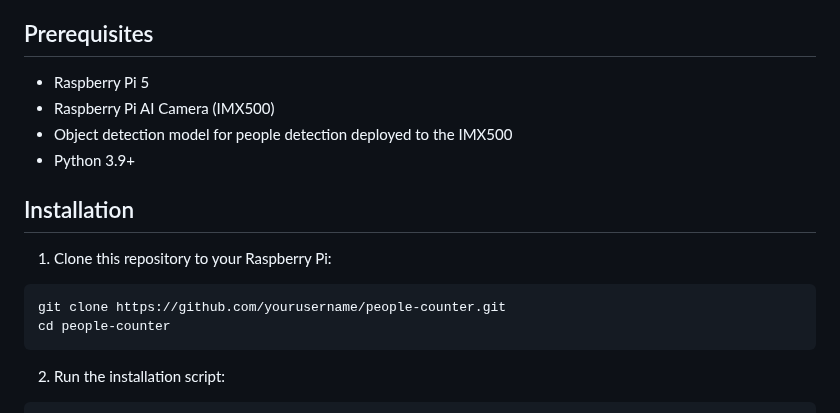
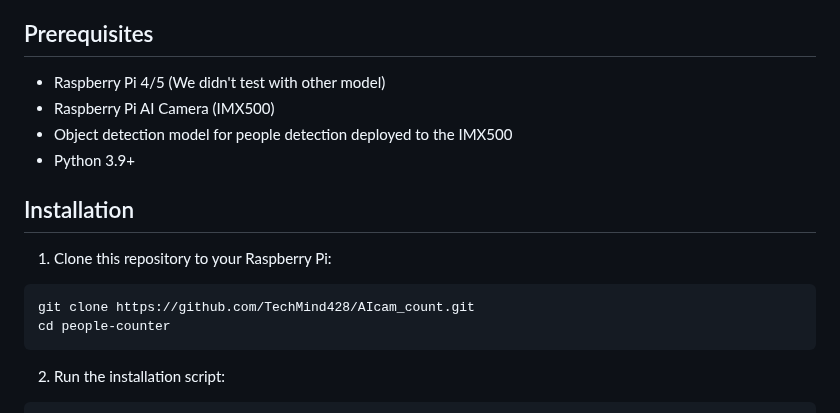
Before and after one commit to TechMind428/AIcam_count, a Markdown page: README.md, the part around the change. Rendered like a GitHub page.

````diff
--- a/README.md
+++ b/README.md
@@ -15,7 +15,7 @@ A local web application for Raspberry Pi 5 with AI Camera (IMX500) that counts p
 
 ## Prerequisites
 
-- Raspberry Pi 5
+- Raspberry Pi 4/5 (We didn't test with other model)
 - Raspberry Pi AI Camera (IMX500)
 - Object detection model for people detection deployed to the IMX500
 - Python 3.9+
@@ -25,7 +25,7 @@ A local web application for Raspberry Pi 5 with AI Camera (IMX500) that counts p
 1. Clone this repository to your Raspberry Pi:
 
 ```bash
-git clone https://github.com/yourusername/people-counter.git
+git clone https://github.com/TechMind428/AIcam_count.git
 cd people-counter
 ```
 
````
Also changed, not shown: README_ja.md (+2 -2 lines).
